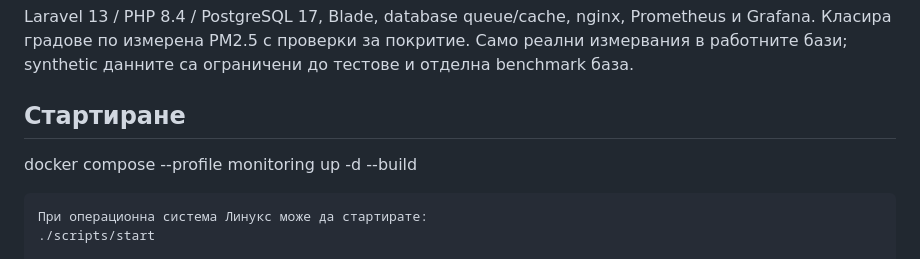
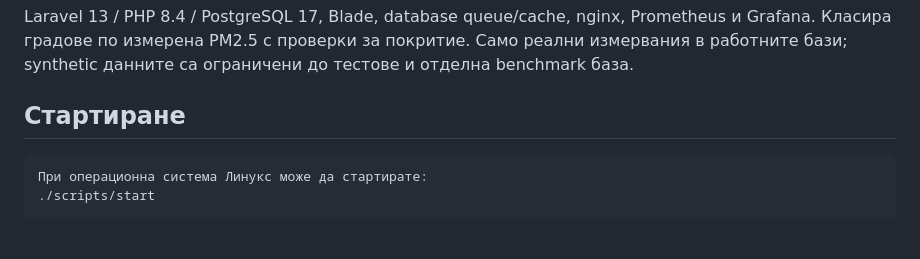
Before and after one commit to lemargina/Clean-Air-Repository, a Markdown page: README.md, the part around the change. GitHub-like rendering; blank space fills up the shorter version.

Commit message:
Revise startup command for Linux in README
Updated the startup command in the README for clarity.

````diff
--- a/README.md
+++ b/README.md
@@ -3,8 +3,6 @@
 Laravel 13 / PHP 8.4 / PostgreSQL 17, Blade, database queue/cache, nginx, Prometheus и Grafana. Класира градове по измерена PM2.5 с проверки за покритие. Само реални измервания в работните бази; synthetic данните са ограничени до тестове и отделна benchmark база.
 
 ## Стартиране
-docker compose --profile monitoring up -d --build
-
 
 ```sh
 При операционна система Линукс може да стартирате:
````
